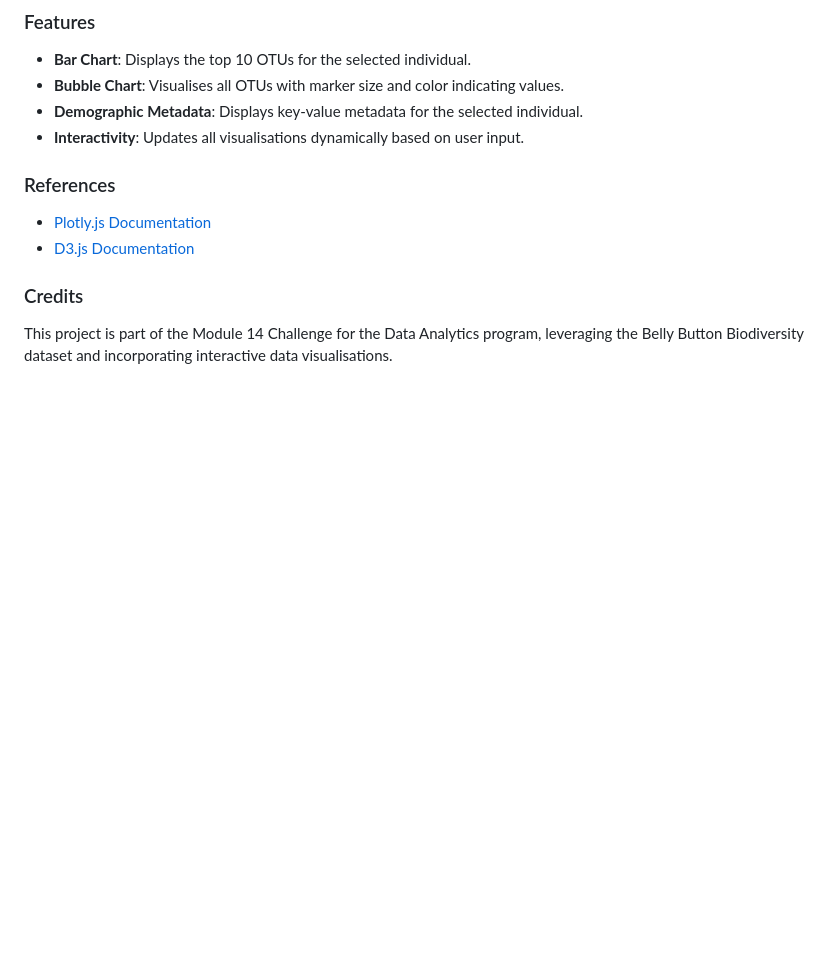
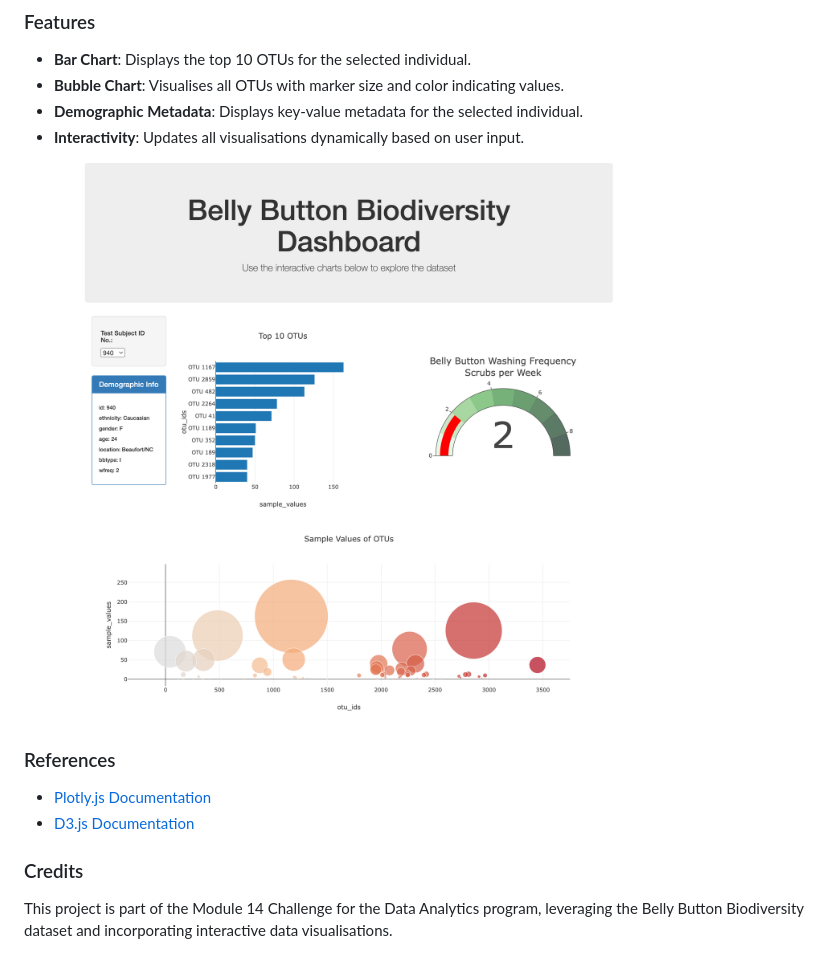
Before and after one commit to bernardtse/belly-button-challenge, a Markdown page: README.md, the part around the change. Rendered like a GitHub page; pictures changed too: images/webviz_screenshot.png (added); blank space fills up the shorter version.

Commit message:
add screenshot

```diff
--- a/README.md
+++ b/README.md
@@ -50,6 +50,8 @@ The dashboard has been deployed to GitHub Pages and can be accessed here:
 - **Demographic Metadata**: Displays key-value metadata for the selected individual.
 - **Interactivity**: Updates all visualisations dynamically based on user input.
 
+![Belly Button Biodiversity Web Dashboard](images/webviz_screenshot.png)
+
 ### References
 - [Plotly.js Documentation](https://plotly.com/javascript/)
 - [D3.js Documentation](https://d3js.org/)
```
